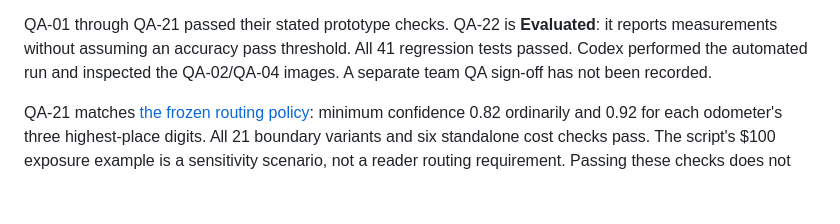
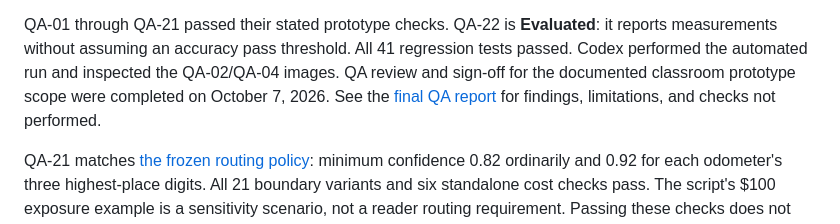
Before and after one commit to c85/mileage-log-reader, a Markdown page: docs/qa/README.md, the part around the change. Rendered like a GitHub page; blank space fills up the shorter version.

Commit message:
Link final QA report and record completed QA sign-off

```diff
--- a/docs/qa/README.md
+++ b/docs/qa/README.md
@@ -37,7 +37,7 @@ steps. Saved notebook outputs belong to this run.
 QA-01 through QA-21 passed their stated prototype checks. QA-22 is **Evaluated**:
 it reports measurements without assuming an accuracy pass threshold. All 41
 regression tests passed. Codex performed the automated run and inspected the
-QA-02/QA-04 images. A separate team QA sign-off has not been recorded.
+QA-02/QA-04 images. QA review and sign-off for the documented classroom prototype scope were completed on October 7, 2026. See the [final QA report](Final_QA_Report.pdf) for findings, limitations, and checks not performed.
 
 QA-21 matches [the frozen routing policy](../routing_policy.md): minimum
 confidence 0.82 ordinarily and 0.92 for each odometer's three highest-place
```
